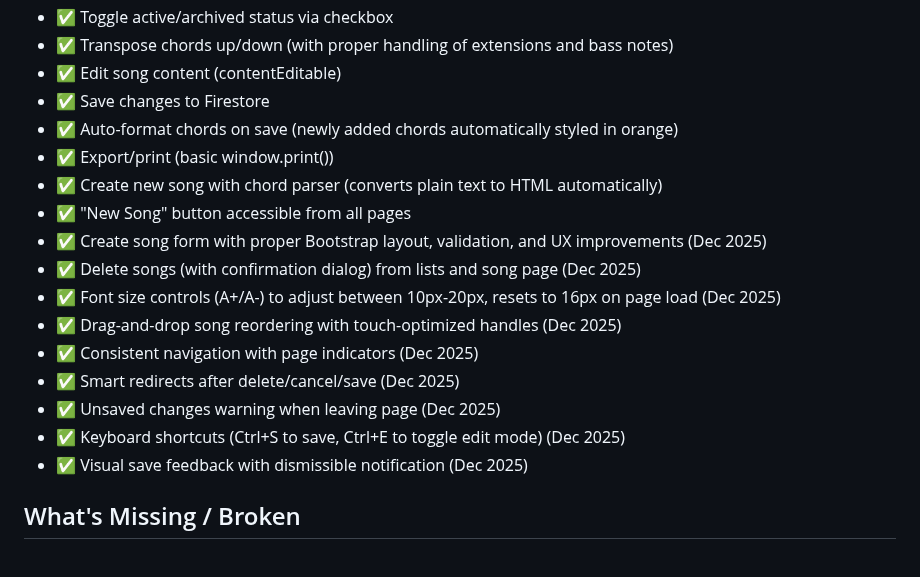
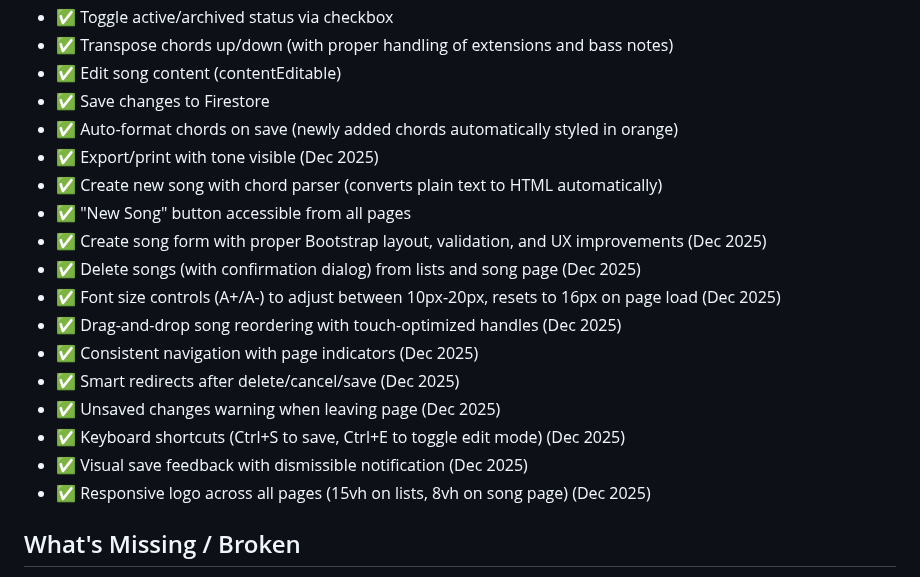
Before and after one commit to robertocunha/sigalacifra, a Markdown page: CLAUDE.md, the part around one of its changes. GitHub-like rendering.

```diff
--- a/CLAUDE.md
+++ b/CLAUDE.md
@@ -68,7 +71,7 @@ Collection: `musicas`
 - ✅ Edit song content (contentEditable)
 - ✅ Save changes to Firestore
 - ✅ Auto-format chords on save (newly added chords automatically styled in orange)
-- ✅ Export/print (basic window.print())
+- ✅ Export/print with tone visible (Dec 2025)
 - ✅ Create new song with chord parser (converts plain text to HTML automatically)
 - ✅ "New Song" button accessible from all pages
 - ✅ Create song form with proper Bootstrap layout, validation, and UX improvements (Dec 2025)
@@ -80,6 +83,7 @@ Collection: `musicas`
 - ✅ Unsaved changes warning when leaving page (Dec 2025)
 - ✅ Keyboard shortcuts (Ctrl+S to save, Ctrl+E to toggle edit mode) (Dec 2025)
 - ✅ Visual save feedback with dismissible notification (Dec 2025)
+- ✅ Responsive logo across all pages (15vh on lists, 8vh on song page) (Dec 2025)
 
 ## What's Missing / Broken
 
```
Also changed, not shown: other parts of CLAUDE.md (+16 -3 lines).
